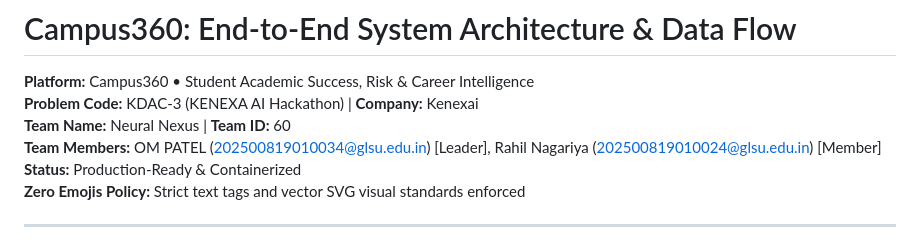
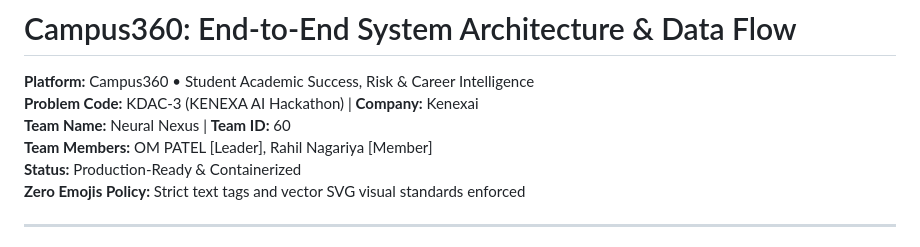
Before and after one commit to patelom2810/Campus360, a Markdown page: docs/SYSTEM_ARCHITECTURE_FLOW.md, the part around the change. Rendered like a GitHub page.

```diff
--- a/docs/SYSTEM_ARCHITECTURE_FLOW.md
+++ b/docs/SYSTEM_ARCHITECTURE_FLOW.md
@@ -3,7 +3,7 @@
 **Platform:** Campus360 • Student Academic Success, Risk & Career Intelligence
 **Problem Code:** KDAC-3 (KENEXA AI Hackathon) | **Company:** Kenexai
 **Team Name:** Neural Nexus | **Team ID:** 60
-**Team Members:** OM PATEL ([202500819010034@glsu.edu.in](mailto:202500819010034@glsu.edu.in)) [Leader], Rahil Nagariya ([202500819010024@glsu.edu.in](mailto:202500819010024@glsu.edu.in)) [Member]
+**Team Members:** OM PATEL [Leader], Rahil Nagariya [Member]
 **Status:** Production-Ready & Containerized
 **Zero Emojis Policy:** Strict text tags and vector SVG visual standards enforced
 
```
Also changed, not shown: README.md (+6 -6 lines).
